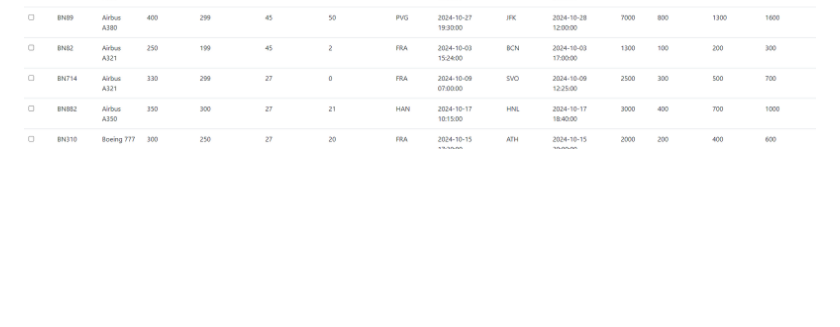
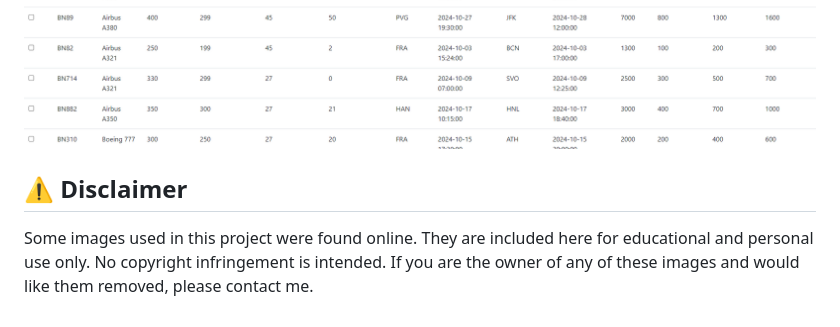
Before and after one commit to goviet2002/BananaAirlines, a Markdown page: README.md, the part around the change. Rendered like a GitHub page; blank space fills up the shorter version.

```diff
--- a/README.md
+++ b/README.md
@@ -74,3 +74,6 @@ After booking all the flights will be displayed in the account details or my fli
 
 ![alt text](https://github.com/goviet2002/BananaAirlines/blob/37acba087a9aa2e22d92e92d46289ddfb122f938/static/images/overview/employee1.png)
 ![alt text](https://github.com/goviet2002/BananaAirlines/blob/37acba087a9aa2e22d92e92d46289ddfb122f938/static/images/overview/employee2.png)
+
+## ⚠️ Disclaimer
+Some images used in this project were found online. They are included here for educational and personal use only. No copyright infringement is intended. If you are the owner of any of these images and would like them removed, please contact me.
```
